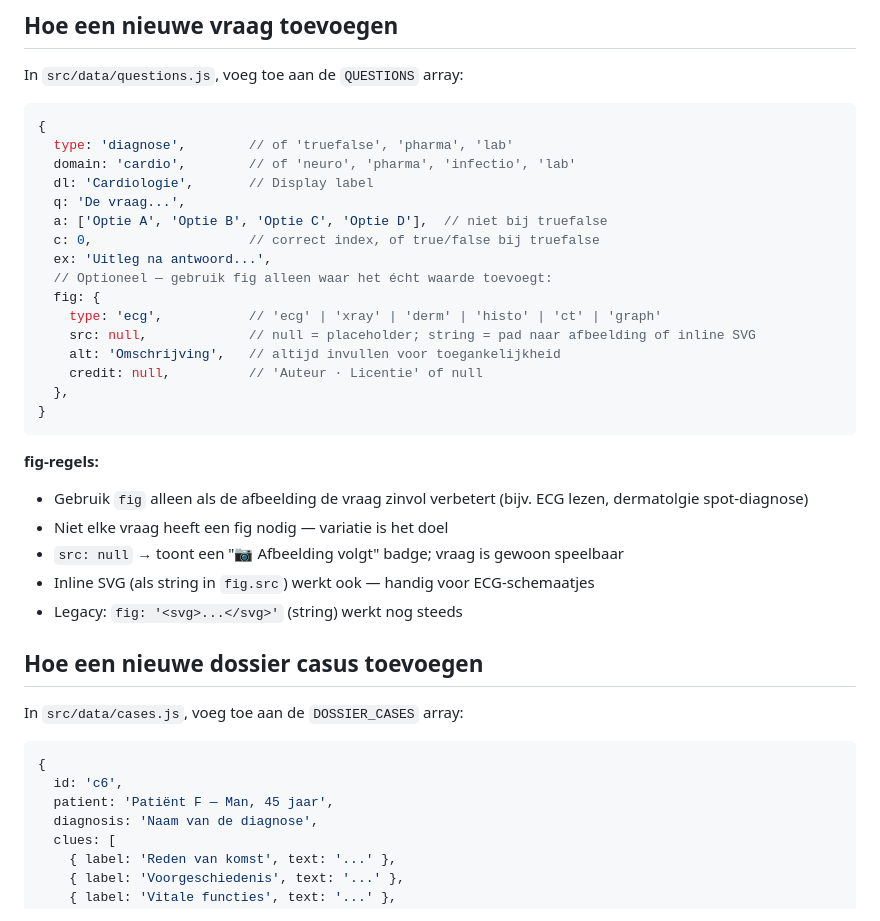
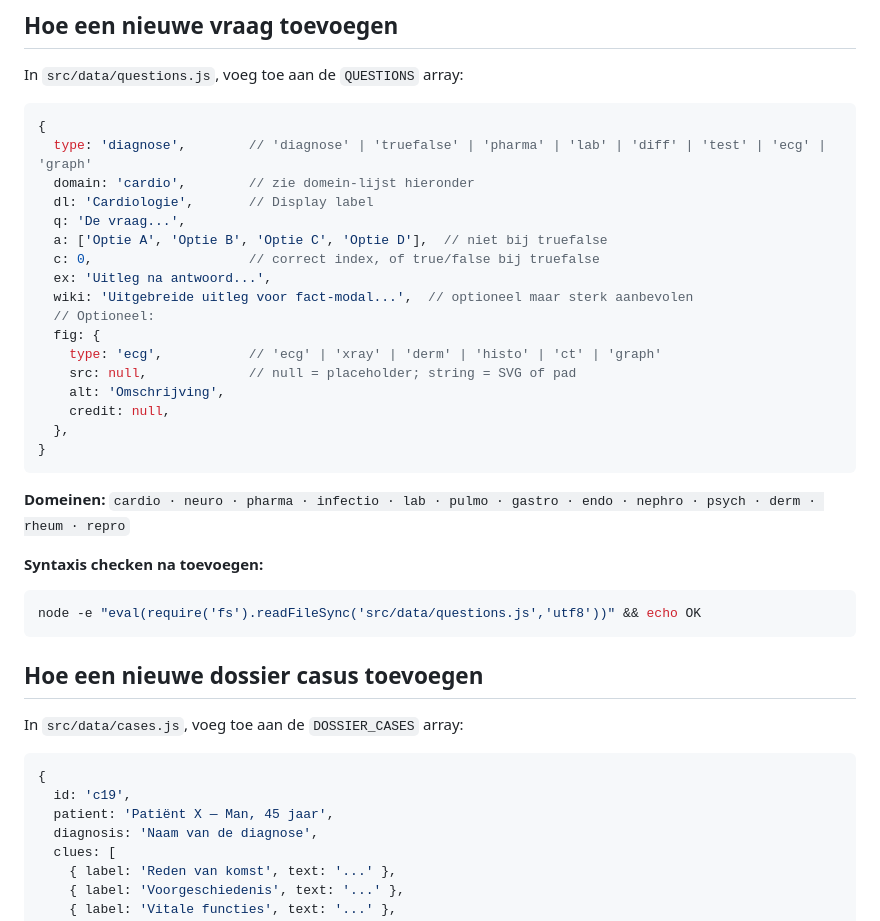
Before and after one commit to EhsanRS/medduel, a Markdown page: CLAUDE.md, the part around one of its changes. Drawn GitHub-style.

````diff
--- a/CLAUDE.md
+++ b/CLAUDE.md
@@ -37,29 +50,30 @@ In `src/data/questions.js`, voeg toe aan de `QUESTIONS` array:
 
 ```js
 {
-  type: 'diagnose',        // of 'truefalse', 'pharma', 'lab'
-  domain: 'cardio',        // of 'neuro', 'pharma', 'infectio', 'lab'
+  type: 'diagnose',        // 'diagnose' | 'truefalse' | 'pharma' | 'lab' | 'diff' | 'test' | 'ecg' | 'graph'
+  domain: 'cardio',        // zie domein-lijst hieronder
   dl: 'Cardiologie',       // Display label
   q: 'De vraag...',
   a: ['Optie A', 'Optie B', 'Optie C', 'Optie D'],  // niet bij truefalse
   c: 0,                    // correct index, of true/false bij truefalse
   ex: 'Uitleg na antwoord...',
-  // Optioneel — gebruik fig alleen waar het écht waarde toevoegt:
+  wiki: 'Uitgebreide uitleg voor fact-modal...',  // optioneel maar sterk aanbevolen
+  // Optioneel:
   fig: {
     type: 'ecg',           // 'ecg' | 'xray' | 'derm' | 'histo' | 'ct' | 'graph'
-    src: null,             // null = placeholder; string = pad naar afbeelding of inline SVG
-    alt: 'Omschrijving',   // altijd invullen voor toegankelijkheid
-    credit: null,          // 'Auteur · Licentie' of null
+    src: null,             // null = placeholder; string = SVG of pad
+    alt: 'Omschrijving',
+    credit: null,
   },
 }
 ```
 
-**fig-regels:**
-- Gebruik `fig` alleen als de afbeelding de vraag zinvol verbetert (bijv. ECG lezen, dermatolgie spot-diagnose)
-- Niet elke vraag heeft een fig nodig — variatie is het doel
-- `src: null` → toont een "📷 Afbeelding volgt" badge; vraag is gewoon speelbaar
-- Inline SVG (als string in `fig.src`) werkt ook — handig voor ECG-schemaatjes
-- Legacy: `fig: '<svg>...</svg>'` (string) werkt nog steeds
+**Domeinen:** `cardio · neuro · pharma · infectio · lab · pulmo · gastro · endo · nephro · psych · derm · rheum · repro`
+
+**Syntaxis checken na toevoegen:**
+```bash
+node -e "eval(require('fs').readFileSync('src/data/questions.js','utf8'))" && echo OK
+```
 
 ## Hoe een nieuwe dossier casus toevoegen
 
@@ -67,8 +81,8 @@ In `src/data/cases.js`, voeg toe aan de `DOSSIER_CASES` array:
 
 ```js
 {
-  id: 'c6',
-  patient: 'Patiënt F — Man, 45 jaar',
+  id: 'c19',
+  patient: 'Patiënt X — Man, 45 jaar',
   diagnosis: 'Naam van de diagnose',
   clues: [
     { label: 'Reden van komst', text: '...' },
````
Also changed, not shown: other parts of CLAUDE.md (+39 -25 lines).
